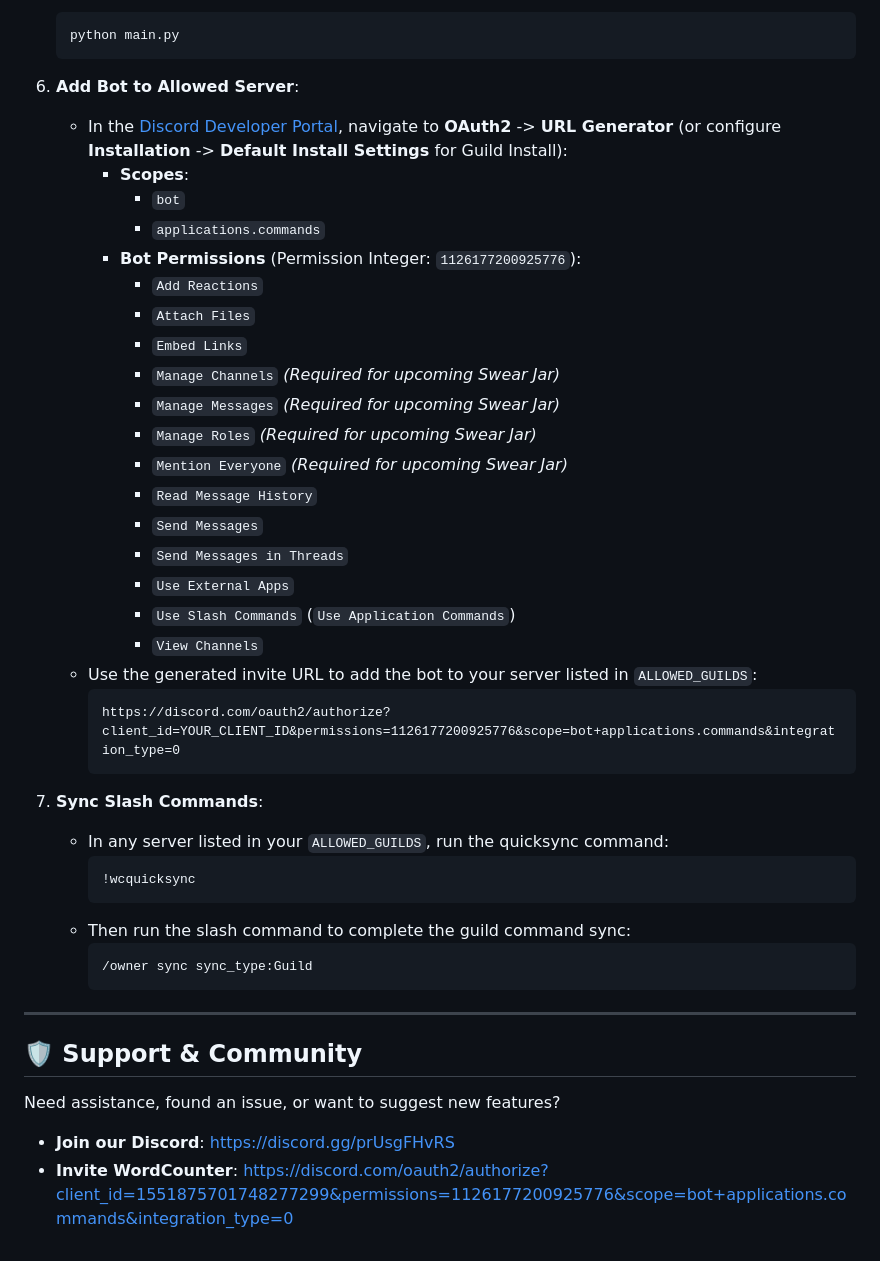
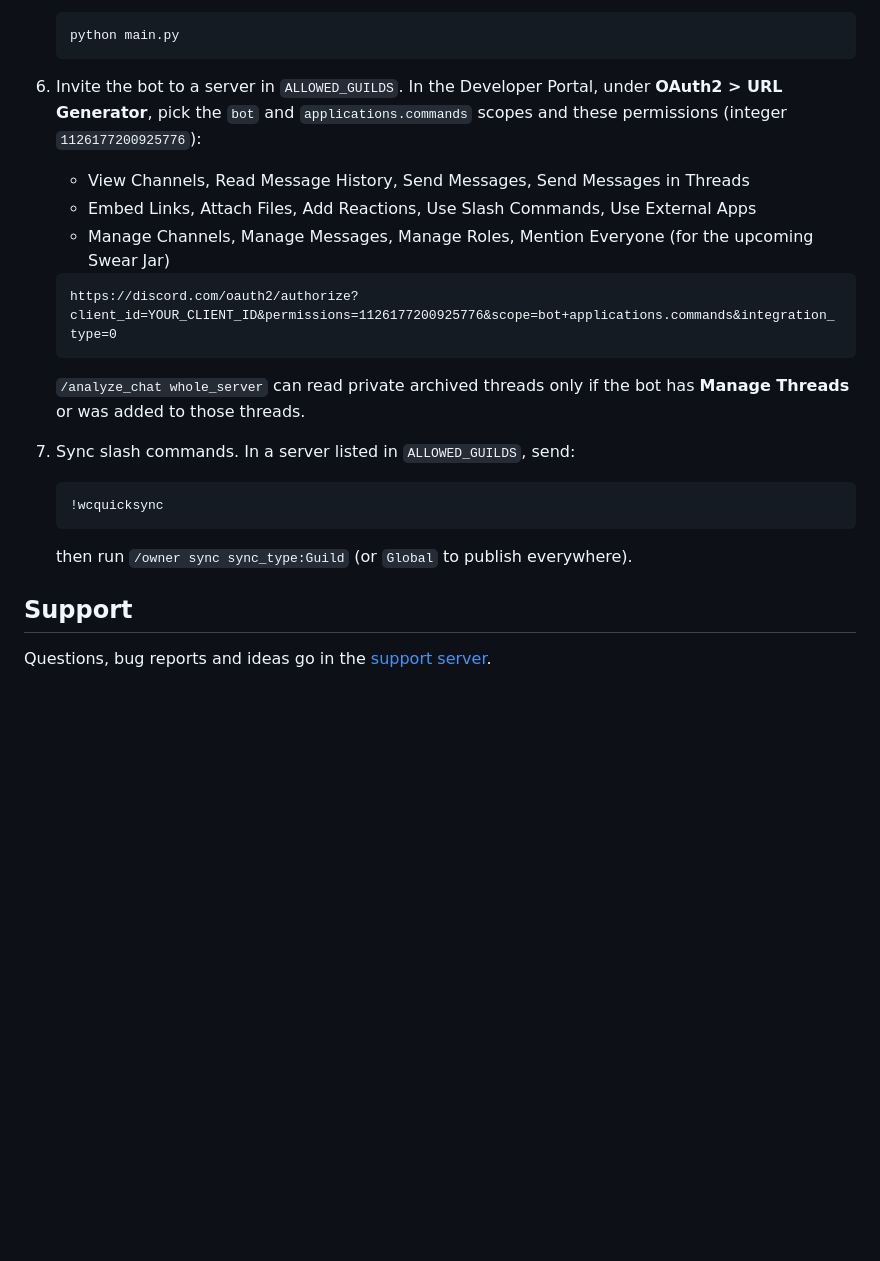
Before and after one commit to Megildur/WordCounter, a Markdown page: README.md, the part around one of its changes. GitHub-like rendering; blank space fills up the shorter version.

````diff
--- a/README.md
+++ b/README.md
@@ -122,44 +103,23 @@ A feature-rich Discord bot designed to track **words**, **messages**, **attachme
    python main.py
    ```
 
-6. **Add Bot to Allowed Server**:
-   - In the [Discord Developer Portal](https://discord.com/developers/applications), navigate to **OAuth2** -> **URL Generator** (or configure **Installation** -> **Default Install Settings** for Guild Install):
-     - **Scopes**:
-       - `bot`
-       - `applications.commands`
-     - **Bot Permissions** (Permission Integer: `1126177200925776`):
-       - `Add Reactions`
-       - `Attach Files`
-       - `Embed Links`
-       - `Manage Channels` *(Required for upcoming Swear Jar)*
-       - `Manage Messages` *(Required for upcoming Swear Jar)*
-       - `Manage Roles` *(Required for upcoming Swear Jar)*
-       - `Mention Everyone` *(Required for upcoming Swear Jar)*
-       - `Read Message History`
-       - `Send Messages`
-       - `Send Messages in Threads`
-       - `Use External Apps`
-       - `Use Slash Commands` (`Use Application Commands`)
-       - `View Channels`
-   - Use the generated invite URL to add the bot to your server listed in `ALLOWED_GUILDS`:
-     ```text
-     https://discord.com/oauth2/authorize?client_id=YOUR_CLIENT_ID&permissions=1126177200925776&scope=bot+applications.commands&integration_type=0
-     ```
+6. Invite the bot to a server in `ALLOWED_GUILDS`. In the Developer Portal, under **OAuth2 > URL Generator**, pick the `bot` and `applications.commands` scopes and these permissions (integer `1126177200925776`):
+   - View Channels, Read Message History, Send Messages, Send Messages in Threads
+   - Embed Links, Attach Files, Add Reactions, Use Slash Commands, Use External Apps
+   - Manage Channels, Manage Messages, Manage Roles, Mention Everyone (for the upcoming Swear Jar)
 
-7. **Sync Slash Commands**:
-   - In any server listed in your `ALLOWED_GUILDS`, run the quicksync command:
-     ```text
-     !wcquicksync
-     ```
-   - Then run the slash command to complete the guild command sync:
-     ```text
-     /owner sync sync_type:Guild
-     ```
+   ```text
+   https://discord.com/oauth2/authorize?client_id=YOUR_CLIENT_ID&permissions=1126177200925776&scope=bot+applications.commands&integration_type=0
+   ```
 
----
+   `/analyze_chat whole_server` can read private archived threads only if the bot has **Manage Threads** or was added to those threads.
 
-## 🛡️ Support & Community
+7. Sync slash commands. In a server listed in `ALLOWED_GUILDS`, send:
+   ```text
+   !wcquicksync
+   ```
+   then run `/owner sync sync_type:Guild` (or `Global` to publish everywhere).
 
-Need assistance, found an issue, or want to suggest new features?
-- **Join our Discord**: [https://discord.gg/prUsgFHvRS](https://discord.gg/prUsgFHvRS)
-- **Invite WordCounter**: [https://discord.com/oauth2/authorize?client_id=1551875701748277299&permissions=1126177200925776&scope=bot+applications.commands&integration_type=0](https://discord.com/oauth2/authorize?client_id=1551875701748277299&permissions=1126177200925776&scope=bot+applications.commands&integration_type=0)
+## Support
+
+Questions, bug reports and ideas go in the [support server](https://discord.gg/prUsgFHvRS).
````
Also changed, not shown: other parts of README.md (+56 -75 lines).
